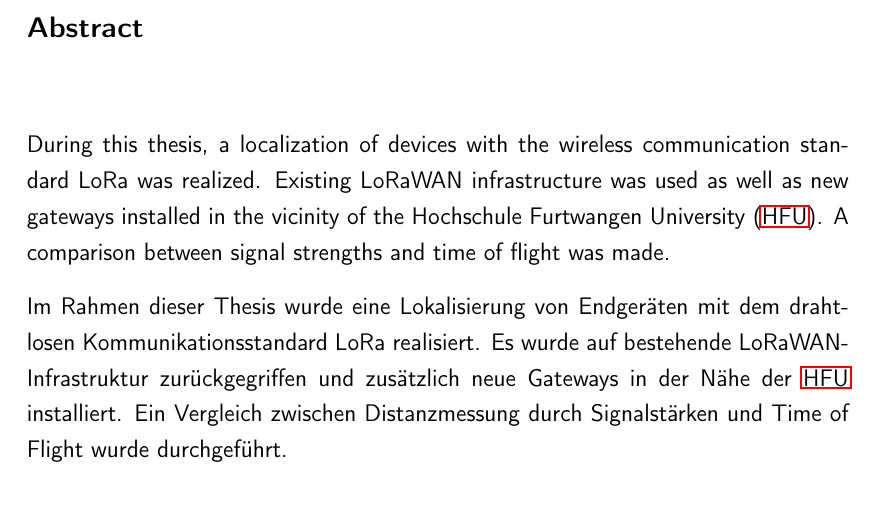
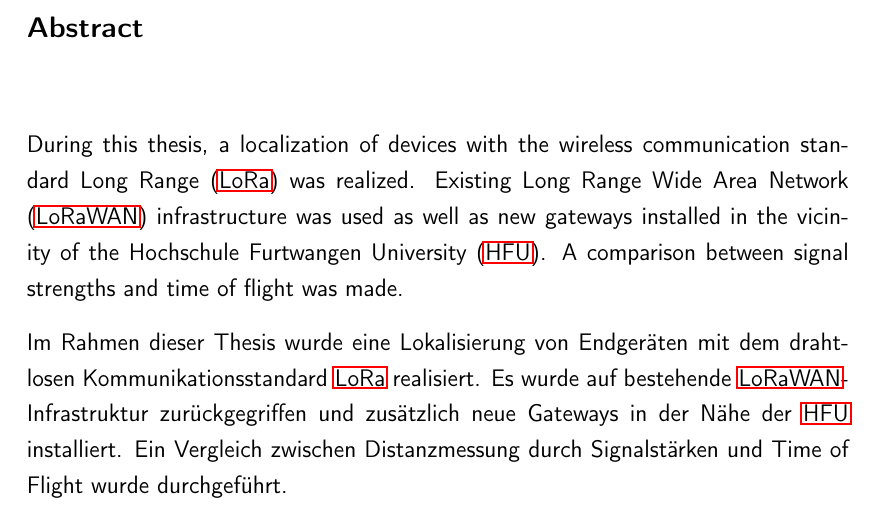
Before and after one commit to Bassadin/Master-Thesis-INM, a LaTeX thesis (thesis/main.tex, which reads thesis/framework/abstract.tex): part of page 3 of 35, cut so that both start at the same text. Compiled offline with pdfLaTeX.

Commit message:
add abbrevs to abstract

```diff
--- a/thesis/framework/abstract.tex
+++ b/thesis/framework/abstract.tex
@@ -1,10 +1,10 @@
 \chapter*{Abstract\markboth{Abstract}}
 \addcontentsline{toc}{chapter}{Abstract}
 
-During this thesis, a localization of devices with the wireless communication standard LoRa was realized.
-Existing LoRaWAN infrastructure was used as well as new gateways installed in the vicinity of the \ac{HFU}.
+During this thesis, a localization of devices with the wireless communication standard \ac{LoRa} was realized.
+Existing \ac{LoRaWAN} infrastructure was used as well as new gateways installed in the vicinity of the \ac{HFU}.
 A comparison between signal strengths and time of flight was made.
 
-Im Rahmen dieser Thesis wurde eine Lokalisierung von Endgeräten mit dem drahtlosen Kommunikationsstandard LoRa realisiert.
-Es wurde auf bestehende LoRaWAN-Infrastruktur zurückgegriffen und zusätzlich neue Gateways in der Nähe der \ac{HFU} installiert.
+Im Rahmen dieser Thesis wurde eine Lokalisierung von Endgeräten mit dem drahtlosen Kommunikationsstandard \ac{LoRa} realisiert.
+Es wurde auf bestehende \ac{LoRaWAN}-Infrastruktur zurückgegriffen und zusätzlich neue Gateways in der Nähe der \ac{HFU} installiert.
 Ein Vergleich zwischen Distanzmessung durch Signalstärken und Time of Flight wurde durchgeführt.
```
